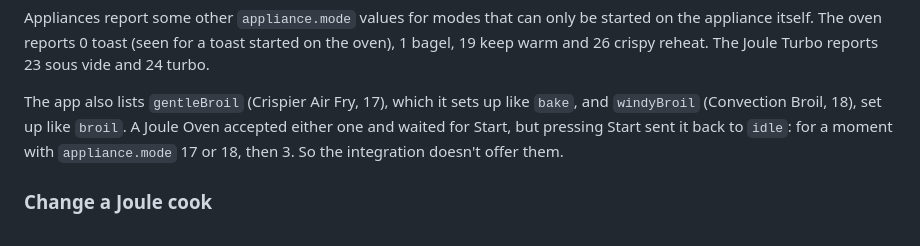
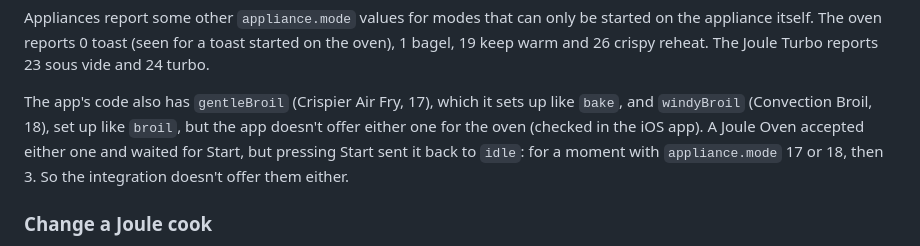
Before and after one commit to kedube/ha-breville-cooking, a Markdown page: docs/api.md, the part around the change. Drawn GitHub-style.

```diff
--- a/docs/api.md
+++ b/docs/api.md
@@ -352,11 +352,12 @@ be started on the appliance itself. The oven reports 0 toast (seen for a toast
 started on the oven), 1 bagel, 19 keep warm and 26 crispy reheat. The Joule
 Turbo reports 23 sous vide and 24 turbo.
 
-The app also lists `gentleBroil` (Crispier Air Fry, 17), which it sets up
-like `bake`, and `windyBroil` (Convection Broil, 18), set up like `broil`. A
+The app's code also has `gentleBroil` (Crispier Air Fry, 17), which it sets
+up like `bake`, and `windyBroil` (Convection Broil, 18), set up like `broil`,
+but the app doesn't offer either one for the oven (checked in the iOS app). A
 Joule Oven accepted either one and waited for Start, but pressing Start sent it
 back to `idle`: for a moment with `appliance.mode` 17 or 18, then 3. So the
-integration doesn't offer them.
+integration doesn't offer them either.
 
 ### Change a Joule cook
 
```
Also changed, not shown: README.md (+3 -2 lines).
